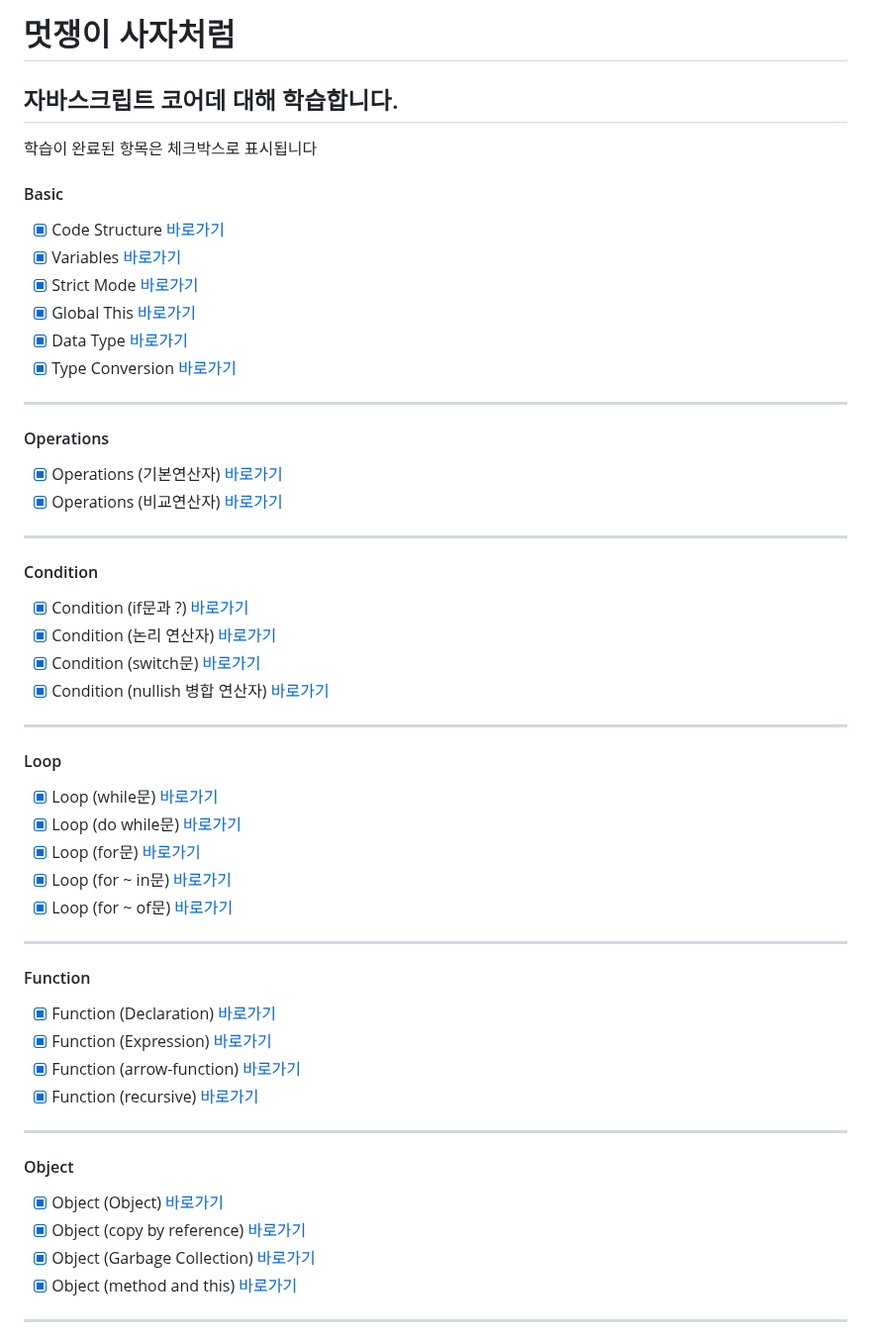
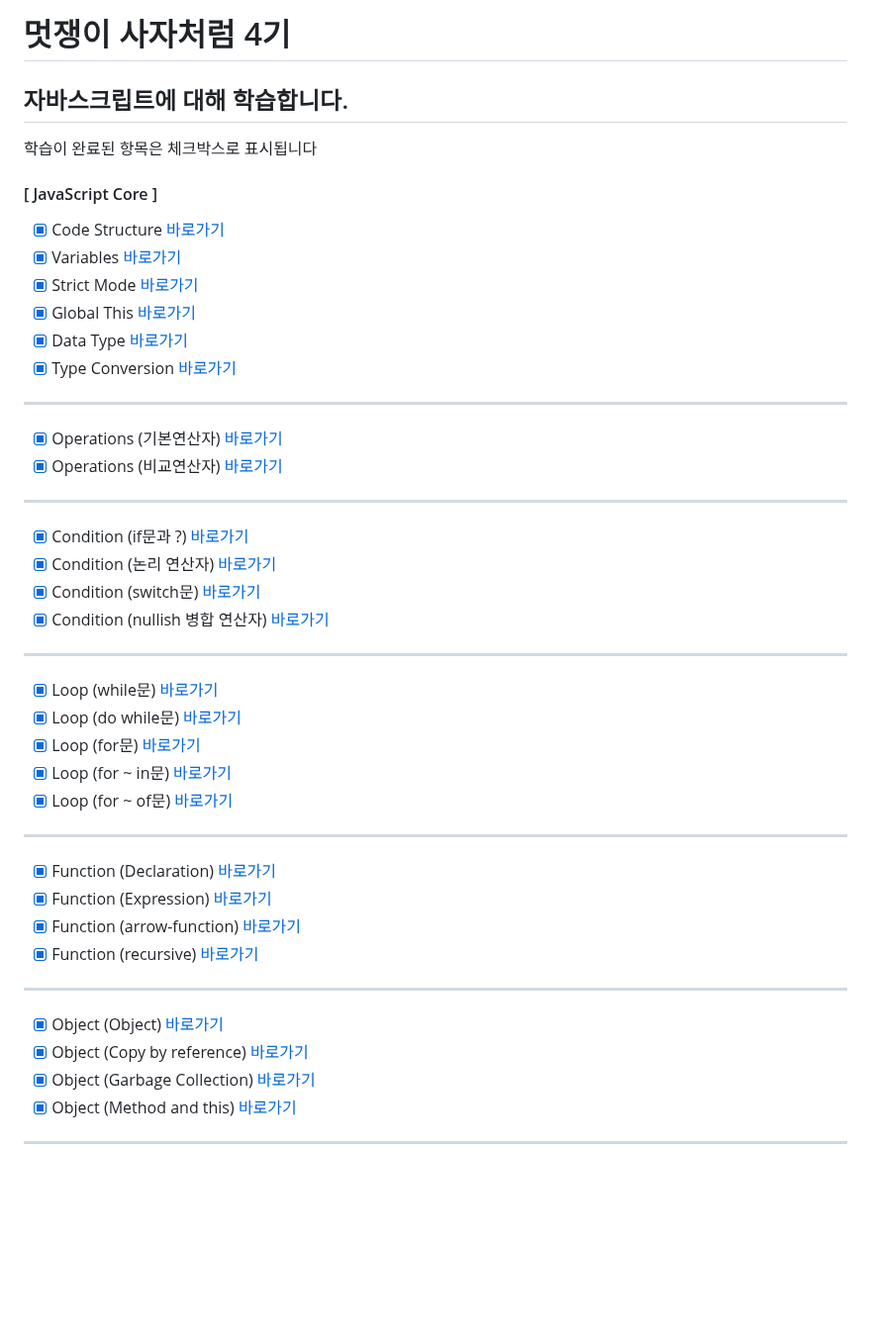
Before and after one commit to oweaj/Core-JavaScript, a Markdown page: README.md, the part around one of its changes. Shown at 99% size. GitHub-like rendering; blank space fills up the shorter version.

Commit message:
README 추가

```diff
--- a/README.md
+++ b/README.md
@@ -1,10 +1,10 @@
-# 멋쟁이 사자처럼
+# 멋쟁이 사자처럼 4기
 
-## 자바스크립트 코어데 대해 학습합니다.
+## 자바스크립트에 대해 학습합니다.
 
 학습이 완료된 항목은 체크박스로 표시됩니다
 
-#### Basic
+#### [ JavaScript Core ]
 
 - [x] Code Structure [바로가기](https://github.com/oweaj/coreJS/blob/01.core/client/chapter/core/01.codeStructure.js)
 - [x] Variables [바로가기](https://github.com/oweaj/coreJS/blob/01.core/client/chapter/core/02.variables.js)
@@ -15,14 +15,10 @@
 
 ---
 
-#### Operations
-
 - [x] Operations (기본연산자) [바로가기](https://github.com/oweaj/coreJS/blob/01.core/client/chapter/core/07-1.operations.js)
 - [x] Operations (비교연산자) [바로가기](https://github.com/oweaj/coreJS/blob/01.core/client/chapter/core/07-2.operations.js)
 
 ---
-
-#### Condition
 
 - [x] Condition (if문과 ?) [바로가기](https://github.com/oweaj/coreJS/blob/01.core/client/chapter/core/08-1.condition.js)
 - [x] Condition (논리 연산자) [바로가기](https://github.com/oweaj/coreJS/blob/01.core/client/chapter/core/08-2.condition.js)
@@ -30,8 +26,6 @@
 - [x] Condition (nullish 병합 연산자) [바로가기](https://github.com/oweaj/coreJS/blob/01.core/client/chapter/core/08-4.condition.js)
 
 ---
-
-#### Loop
 
 - [x] Loop (while문) [바로가기](https://github.com/oweaj/coreJS/blob/01.core/client/chapter/core/09-1.loop.js)
 - [x] Loop (do while문) [바로가기](https://github.com/oweaj/coreJS/blob/01.core/client/chapter/core/09-2.loop.js)
@@ -41,8 +35,6 @@
 
 ---
 
-#### Function
-
 - [x] Function (Declaration) [바로가기](https://github.com/oweaj/coreJS/blob/01.core/client/chapter/core/10-1.function.js)
 - [x] Function (Expression) [바로가기](https://github.com/oweaj/coreJS/blob/01.core/client/chapter/core/10-2.function.js)
 - [x] Function (arrow-function) [바로가기](https://github.com/oweaj/coreJS/blob/01.core/client/chapter/core/10-3.function.js)
@@ -50,12 +42,10 @@
 
 ---
 
-#### Object
-
 - [x] Object (Object) [바로가기](https://github.com/oweaj/coreJS/blob/01.core/client/chapter/core/11-1.object.js)
-- [x] Object (copy by reference) [바로가기](https://github.com/oweaj/coreJS/blob/01.core/client/chapter/core/11-2.object.js)
+- [x] Object (Copy by reference) [바로가기](https://github.com/oweaj/coreJS/blob/01.core/client/chapter/core/11-2.object.js)
 - [x] Object (Garbage Collection) [바로가기](https://github.com/oweaj/coreJS/blob/01.core/client/chapter/core/11-3.object.js)
-- [x] Object (method and this) [바로가기](https://github.com/oweaj/coreJS/blob/01.core/client/chapter/core/11-4.method.js)
+- [x] Object (Method and this) [바로가기](https://github.com/oweaj/coreJS/blob/01.core/client/chapter/core/11-4.method.js)
 
 ---
 
```
Also changed, not shown: other parts of README.md (+11 -32 lines).
